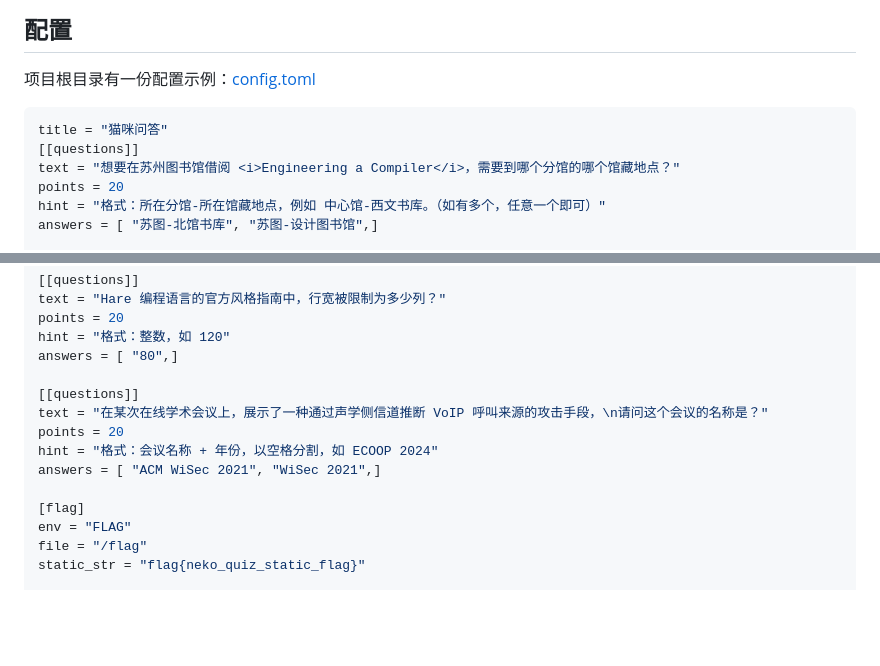
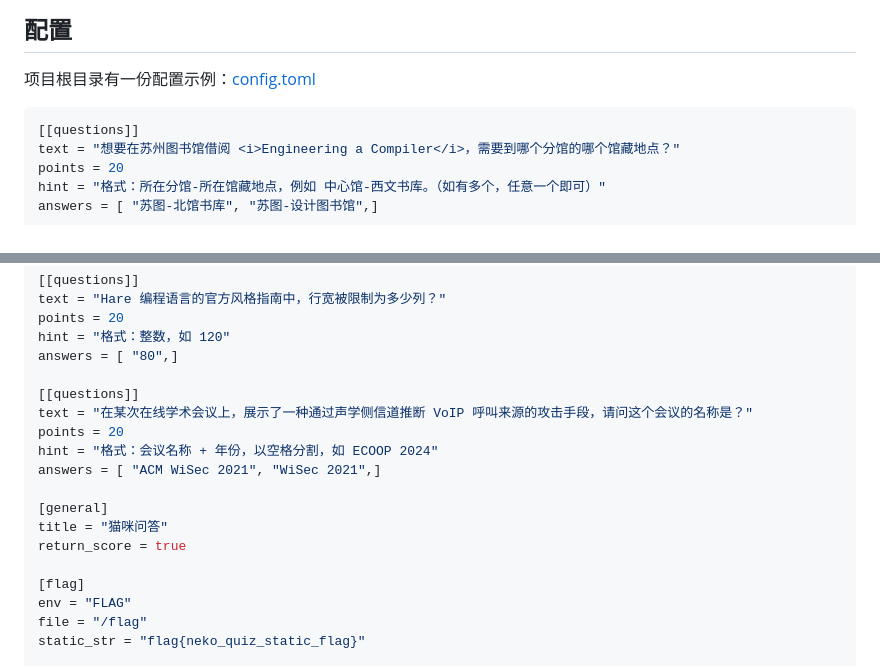
Before and after one commit to 13m0n4de/neko-quiz, a Markdown page: README.md, 2 parts joined by grey strips. Drawn GitHub-style; blank space fills up the shorter version.

Commit message:
:memo: docs(readme): 更新配置示例

````diff
--- a/README.md
+++ b/README.md
@@ -79,7 +79,6 @@ docker pull ghcr.io/13m0n4de/neko-quiz
 项目根目录有一份配置示例：[config.toml](config.toml)
 
 ```toml
-title = "猫咪问答"
 [[questions]]
 text = "想要在苏州图书馆借阅 <i>Engineering a Compiler</i>，需要到哪个分馆的哪个馆藏地点？"
 points = 20
@@ -105,10 +104,14 @@ hint = "格式：整数，如 120"
 answers = [ "80",]
 
 [[questions]]
-text = "在某次在线学术会议上，展示了一种通过声学侧信道推断 VoIP 呼叫来源的攻击手段，\n请问这个会议的名称是？"
+text = "在某次在线学术会议上，展示了一种通过声学侧信道推断 VoIP 呼叫来源的攻击手段，请问这个会议的名称是？"
 points = 20
 hint = "格式：会议名称 + 年份，以空格分割，如 ECOOP 2024"
 answers = [ "ACM WiSec 2021", "WiSec 2021",]
+
+[general]
+title = "猫咪问答"
+return_score = true
 
 [flag]
 env = "FLAG"
````
